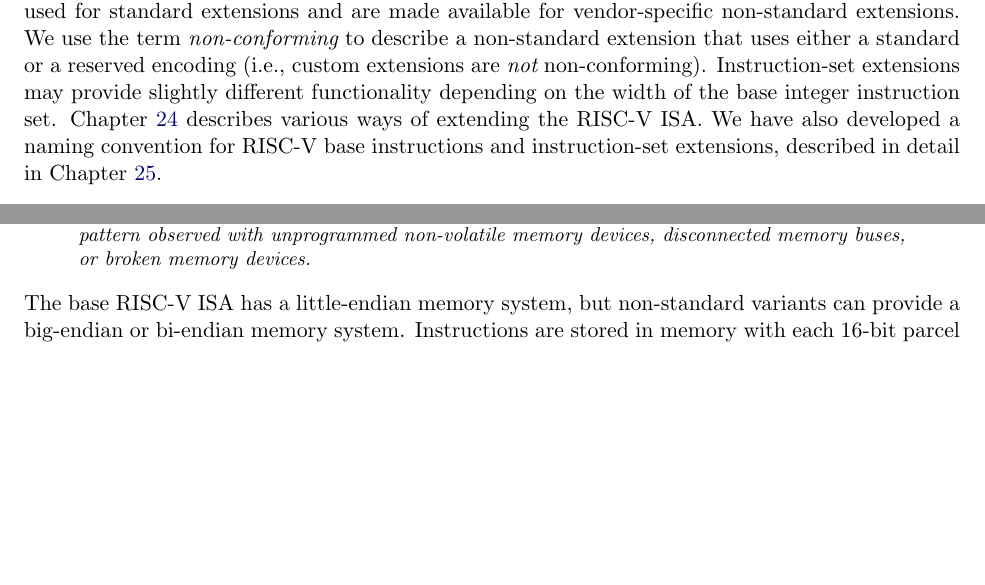
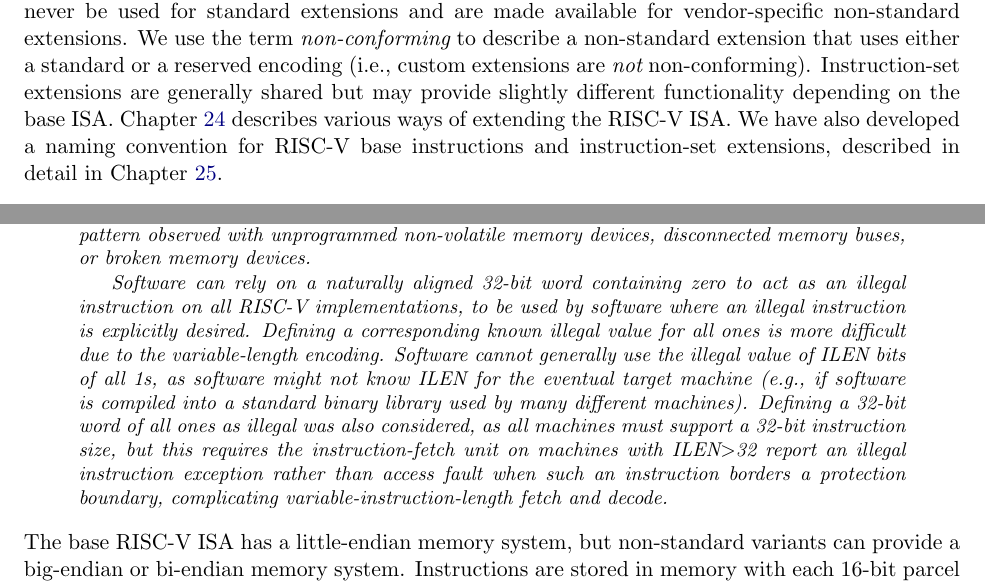
Before and after one commit to riscv/riscv-isa-manual, a LaTeX thesis (src/riscv-spec.tex, which reads src/intro.tex): two parts of pages 21 and 23 of 239, joined at a grey line, cut so that both start at the same text, the shorter picture padded with empty space. Compiled offline with pdfLaTeX.

Commit message:
Added more commentary on illegal instruction encodings.

```diff
--- a/src/intro.tex
+++ b/src/intro.tex
@@ -277,12 +277,12 @@ extensions and are made available for vendor-specific non-standard
 extensions.  We use the term {\em non-conforming} to describe a
 non-standard extension that uses either a standard or a reserved
 encoding (i.e., custom extensions are {\em not} non-conforming).
-Instruction-set extensions may provide slightly different
-functionality depending on the width of the base integer instruction
-set.  Chapter~\ref{extensions} describes various ways of extending the
-RISC-V ISA.  We have also developed a naming convention for RISC-V
-base instructions and instruction-set extensions, described in detail
-in Chapter~\ref{naming}.
+Instruction-set extensions are generally shared but may provide slightly different
+functionality depending on the base ISA.  Chapter~\ref{extensions}
+describes various ways of extending the RISC-V ISA.  We have also
+developed a naming convention for RISC-V base instructions and
+instruction-set extensions, described in detail in
+Chapter~\ref{naming}.
 
 To support more general software development, a set of standard
 extensions are defined to provide integer multiply/divide, atomic
@@ -451,6 +453,21 @@ zeroed memory regions. Similarly, we also reserve the instruction
 encoding containing all ones to be an illegal instruction, to catch
 the other common pattern observed with unprogrammed non-volatile
 memory devices, disconnected memory buses, or broken memory devices.
+
+Software can rely on a naturally aligned 32-bit word containing zero
+to act as an illegal instruction on all RISC-V implementations, to be
+used by software where an illegal instruction is explicitly desired.
+Defining a corresponding known illegal value for all ones is more
+difficult due to the variable-length encoding.  Software cannot
+generally use the illegal value of ILEN bits of all 1s, as software
+might not know ILEN for the eventual target machine (e.g., if software
+is compiled into a standard binary library used by many different
+machines).  Defining a 32-bit word of all ones as illegal was also
+considered, as all machines must support a 32-bit instruction size,
+but this requires the instruction-fetch unit on machines with
+ILEN$>$32 report an illegal instruction exception rather than access
+fault when such an instruction borders a protection boundary,
+complicating variable-instruction-length fetch and decode.
 \end{commentary}
 
 The base RISC-V ISA has a little-endian memory system, but
```
Also changed, not shown: src/intro.tex (12 more changed lines).
